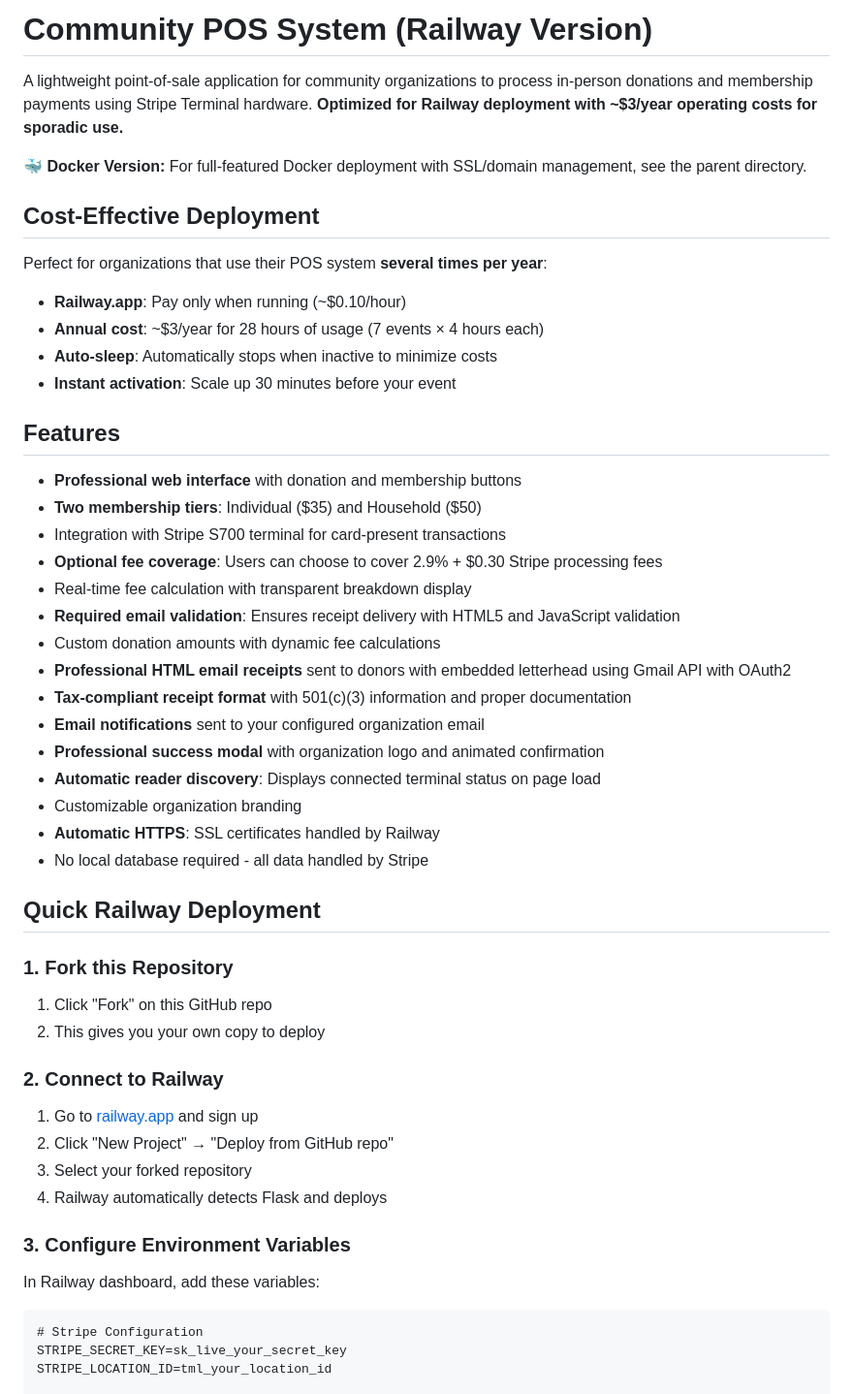
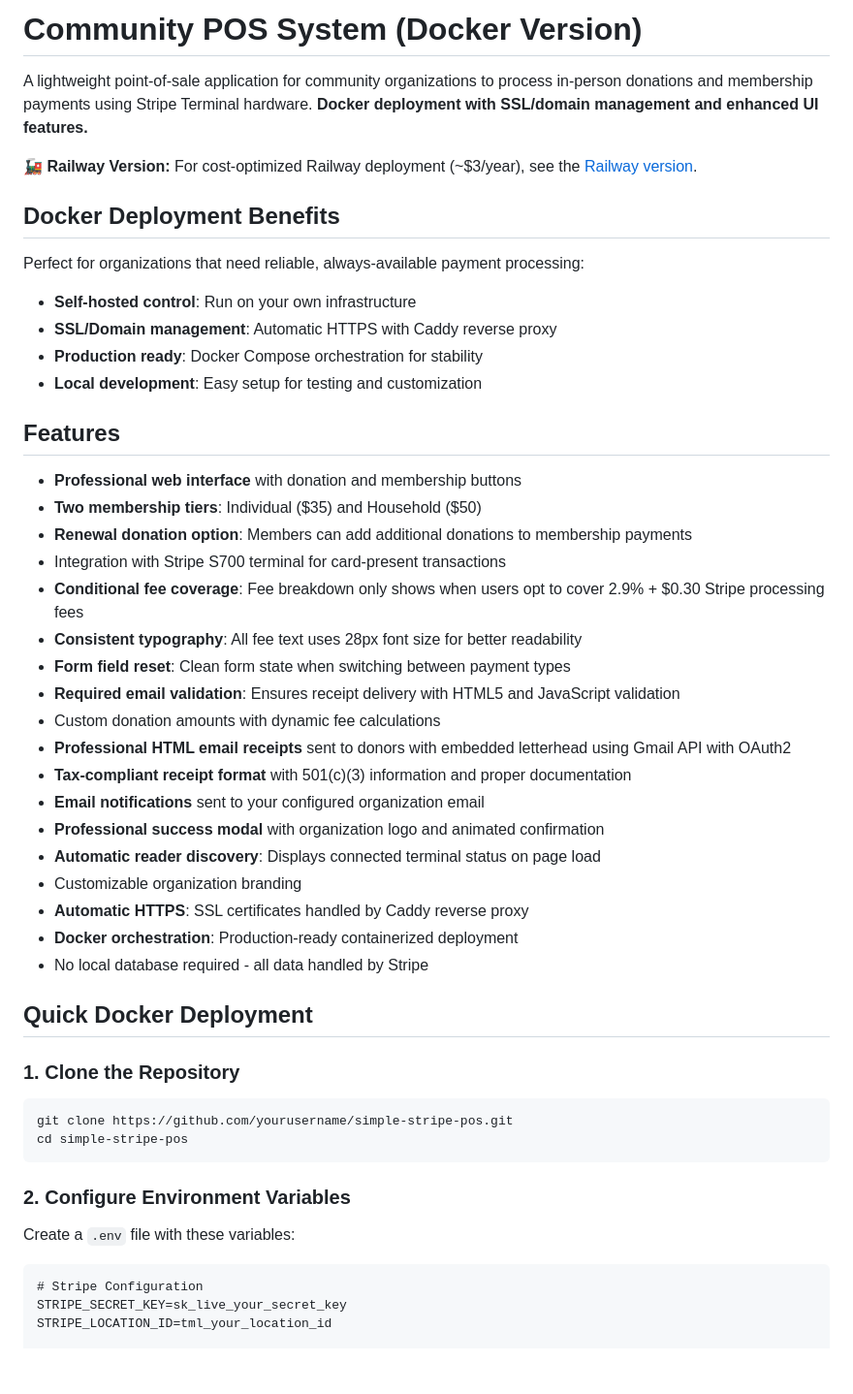
Before and after one commit to mattbaya/simple-stripe-pos, a Markdown page: README.md, the part around one of its changes. Shown at 97% size. Rendered like a GitHub page; blank space fills up the shorter version.

````diff
--- a/README.md
+++ b/README.md
@@ -1,24 +1,26 @@
-# Community POS System (Railway Version)
+# Community POS System (Docker Version)
 
-A lightweight point-of-sale application for community organizations to process in-person donations and membership payments using Stripe Terminal hardware. **Optimized for Railway deployment with ~$3/year operating costs for sporadic use.**
+A lightweight point-of-sale application for community organizations to process in-person donations and membership payments using Stripe Terminal hardware. **Docker deployment with SSL/domain management and enhanced UI features.**
 
-**🐳 Docker Version:** For full-featured Docker deployment with SSL/domain management, see the parent directory.
+**🚂 Railway Version:** For cost-optimized Railway deployment (~$3/year), see the [Railway version](https://github.com/mattbaya/simple-stripe-pos-railway).
 
-## Cost-Effective Deployment
+## Docker Deployment Benefits
 
-Perfect for organizations that use their POS system **several times per year**:
-- **Railway.app**: Pay only when running (~$0.10/hour)
-- **Annual cost**: ~$3/year for 28 hours of usage (7 events × 4 hours each)
-- **Auto-sleep**: Automatically stops when inactive to minimize costs
-- **Instant activation**: Scale up 30 minutes before your event
+Perfect for organizations that need reliable, always-available payment processing:
+- **Self-hosted control**: Run on your own infrastructure
+- **SSL/Domain management**: Automatic HTTPS with Caddy reverse proxy
+- **Production ready**: Docker Compose orchestration for stability
+- **Local development**: Easy setup for testing and customization
 
 ## Features
 
 - **Professional web interface** with donation and membership buttons
 - **Two membership tiers**: Individual ($35) and Household ($50)
+- **Renewal donation option**: Members can add additional donations to membership payments
 - Integration with Stripe S700 terminal for card-present transactions
-- **Optional fee coverage**: Users can choose to cover 2.9% + $0.30 Stripe processing fees
-- Real-time fee calculation with transparent breakdown display
+- **Conditional fee coverage**: Fee breakdown only shows when users opt to cover 2.9% + $0.30 Stripe processing fees
+- **Consistent typography**: All fee text uses 28px font size for better readability
+- **Form field reset**: Clean form state when switching between payment types
 - **Required email validation**: Ensures receipt delivery with HTML5 and JavaScript validation
 - Custom donation amounts with dynamic fee calculations
 - **Professional HTML email receipts** sent to donors with embedded letterhead using Gmail API with OAuth2
@@ -27,23 +29,20 @@ Perfect for organizations that use their POS system **several times per year**:
 - **Professional success modal** with organization logo and animated confirmation
 - **Automatic reader discovery**: Displays connected terminal status on page load
 - Customizable organization branding
-- **Automatic HTTPS**: SSL certificates handled by Railway
+- **Automatic HTTPS**: SSL certificates handled by Caddy reverse proxy
+- **Docker orchestration**: Production-ready containerized deployment
 - No local database required - all data handled by Stripe
 
-## Quick Railway Deployment
+## Quick Docker Deployment
 
-### 1. Fork this Repository
-1. Click "Fork" on this GitHub repo
-2. This gives you your own copy to deploy
+### 1. Clone the Repository
+```bash
+git clone https://github.com/yourusername/simple-stripe-pos.git
+cd simple-stripe-pos
+```
 
-### 2. Connect to Railway
-1. Go to [railway.app](https://railway.app) and sign up
-2. Click "New Project" → "Deploy from GitHub repo"
-3. Select your forked repository
-4. Railway automatically detects Flask and deploys
-
-### 3. Configure Environment Variables
-In Railway dashboard, add these variables:
+### 2. Configure Environment Variables
+Create a `.env` file with these variables:
 
 ```
 # Stripe Configuration
````
Also changed, not shown: other parts of README.md (+26 -18 lines).
